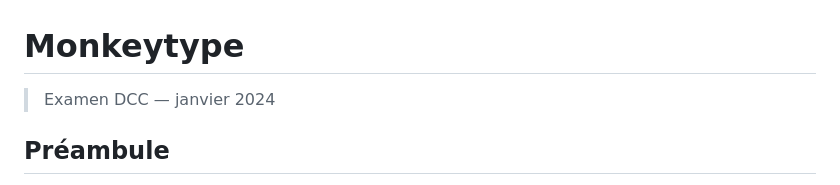
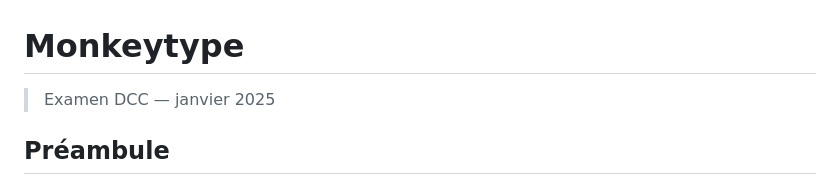
Before and after one commit to Piquin-Dylan/examen-dcc-janvier-2024-2025--student, a Markdown page: readme.md, the part around the change. Drawn GitHub-style.

Commit message:
Fix typos

```diff
--- a/readme.md
+++ b/readme.md
@@ -1,6 +1,6 @@
 # Monkeytype
 
-> Examen DCC — janvier 2024
+> Examen DCC — janvier 2025
 
 ## Préambule
 
```
